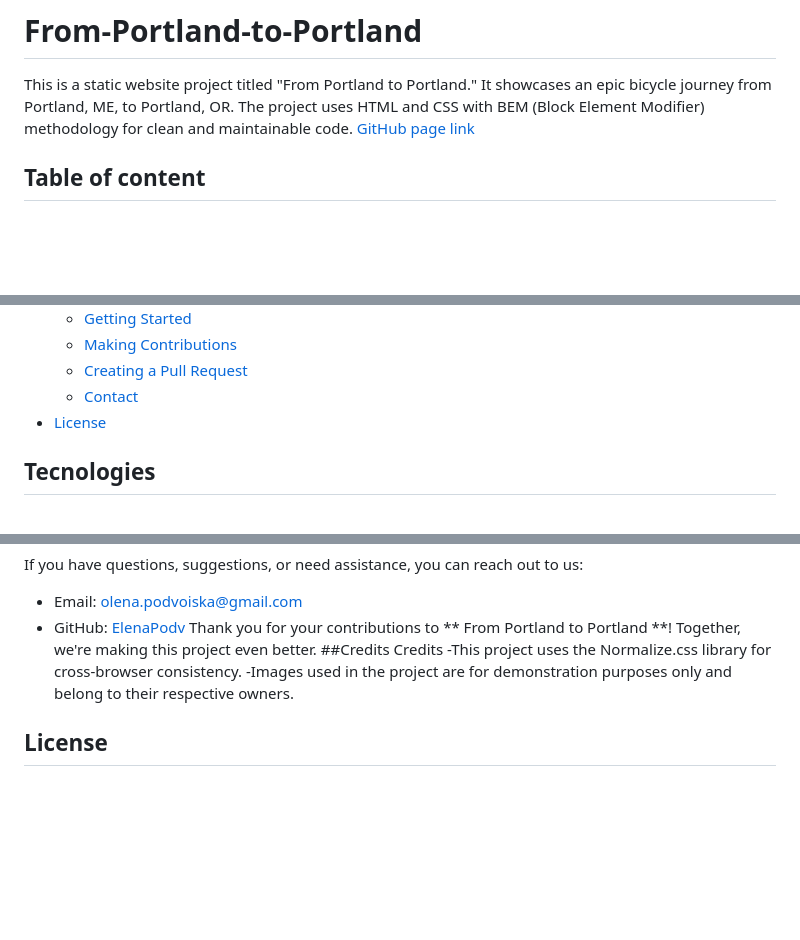
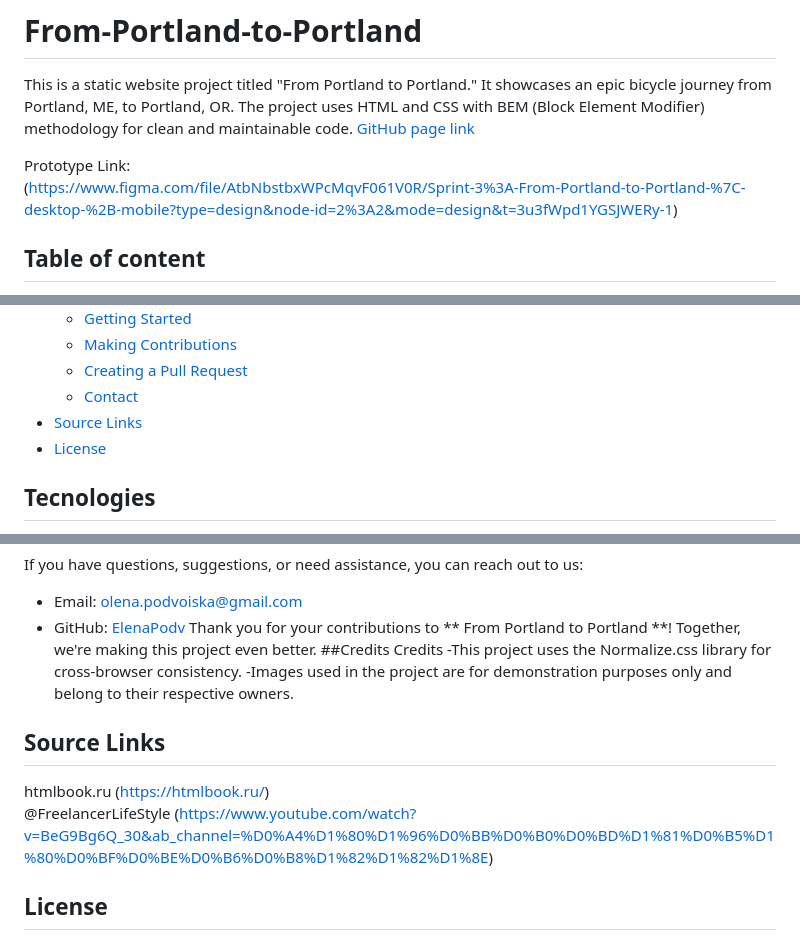
Before and after one commit to ElenaPodv/From_Portland_to_Portland, a Markdown page: README.md, 3 parts joined by grey strips. GitHub-like rendering; blank space fills up the shorter version.

Commit message:
bugfixed-readme

```diff
--- a/README.md
+++ b/README.md
@@ -2,6 +2,8 @@
 This is a static website project titled "From Portland to Portland." It showcases an epic bicycle journey from Portland, ME, to Portland, OR. The project uses HTML and CSS with BEM (Block Element Modifier) methodology for clean and maintainable code.
 [GitHub page link]( https://elenapodv.github.io/From-Portland-to-Portland/)
 
+Prototype Link:
+(https://www.figma.com/file/AtbNbstbxWPcMqvF061V0R/Sprint-3%3A-From-Portland-to-Portland-%7C-desktop-%2B-mobile?type=design&node-id=2%3A2&mode=design&t=3u3fWpd1YGSJWERy-1)
 
 ## Table of content
 * [Tecnologies](#tecnologies)
@@ -27,6 +29,7 @@ This is a static website project titled "From Portland to Portland." It showcase
     + [Making Contributions](#making-contributions)
     + [Creating a Pull Request](#creating-a-pull-request)
     + [Contact](#contact)
+* [Source Links](#Source_Links)
 * [License](#license)
 
 ## Tecnologies
@@ -147,5 +150,9 @@ Thank you for your contributions to ** From Portland to Portland **! Together, w
 Credits
 -This project uses the Normalize.css library for cross-browser consistency.
 -Images used in the project are for demonstration purposes only and belong to their respective owners.
+## Source Links
+htmlbook.ru (https://htmlbook.ru/)
+@FreelancerLifeStyle (https://www.youtube.com/watch?v=BeG9Bg6Q_30&ab_channel=%D0%A4%D1%80%D1%96%D0%BB%D0%B0%D0%BD%D1%81%D0%B5%D1%80%D0%BF%D0%BE%D0%B6%D0%B8%D1%82%D1%82%D1%8E)
+
 ## License
 The ** From Portland to Portland** website is open-source and distributed under the MIT License. Feel free to use, modify, and distribute the code as per the terms of the license.
```
